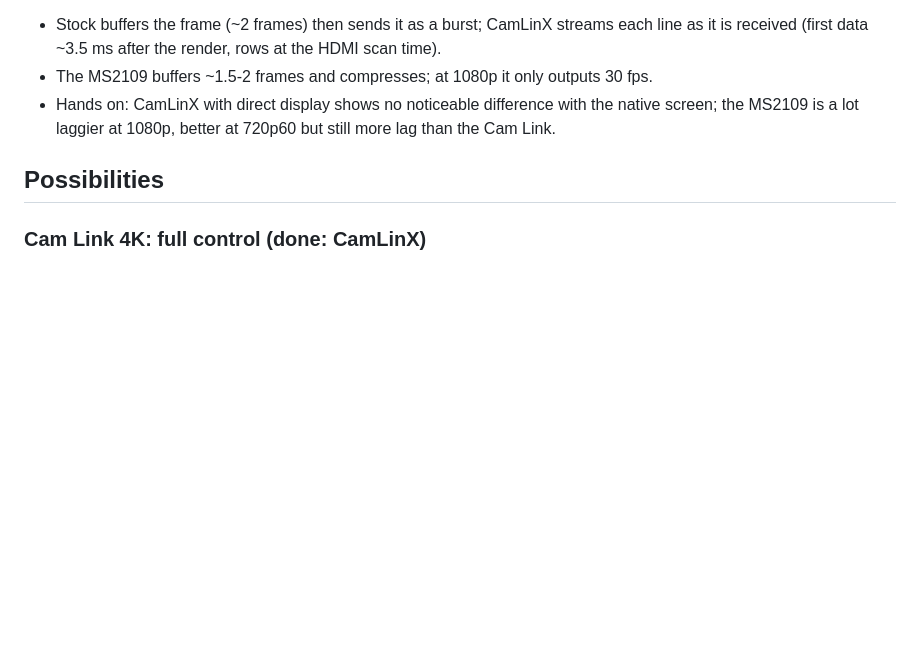
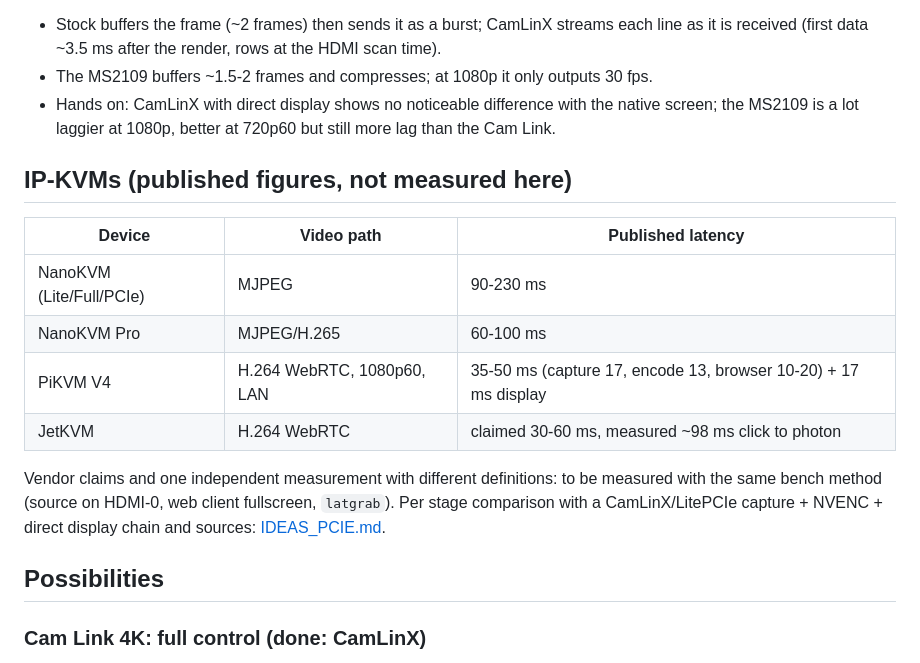
Before and after one commit to enjoy-digital/camlink_4k, a Markdown page: doc/COMPARISON.md, the part around the change. Drawn GitHub-style; blank space fills up the shorter version.

Commit message:
doc: COMPARISON.md, published IP-KVM latencies (NanoKVM, PiKVM, JetKVM), link to the stage comparison
Co-Authored-By: Claude Opus 5.5 (1M context) <noreply@anthropic.com>

```diff
--- a/doc/COMPARISON.md
+++ b/doc/COMPARISON.md
@@ -33,6 +33,20 @@ At 720p60 the MS2109 delivers frames in 43-48 ms (ffplay on screen ~105 ms). The
 - The MS2109 buffers ~1.5-2 frames and compresses; at 1080p it only outputs 30 fps.
 - Hands on: CamLinX with direct display shows no noticeable difference with the native screen;
   the MS2109 is a lot laggier at 1080p, better at 720p60 but still more lag than the Cam Link.
+
+## IP-KVMs (published figures, not measured here)
+
+| Device                    | Video path                     | Published latency                                    |
+|---------------------------|--------------------------------|------------------------------------------------------|
+| NanoKVM (Lite/Full/PCIe)  | MJPEG                          | 90-230 ms                                            |
+| NanoKVM Pro               | MJPEG/H.265                    | 60-100 ms                                            |
+| PiKVM V4                  | H.264 WebRTC, 1080p60, LAN     | 35-50 ms (capture 17, encode 13, browser 10-20) + 17 ms display |
+| JetKVM                    | H.264 WebRTC                   | claimed 30-60 ms, measured ~98 ms click to photon    |
+
+Vendor claims and one independent measurement with different definitions: to be measured with the
+same bench method (source on HDMI-0, web client fullscreen, `latgrab`). Per stage comparison with
+a CamLinX/LitePCIe capture + NVENC + direct display chain and sources:
+[IDEAS_PCIE.md](IDEAS_PCIE.md).
 
 ## Possibilities
 
```
